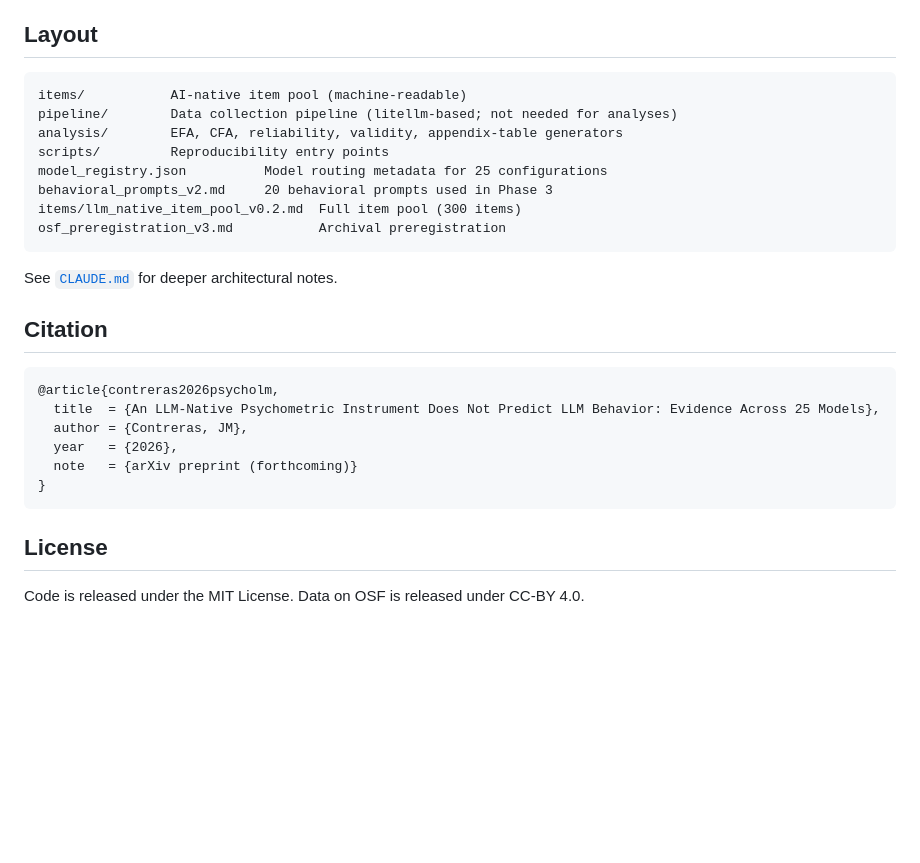
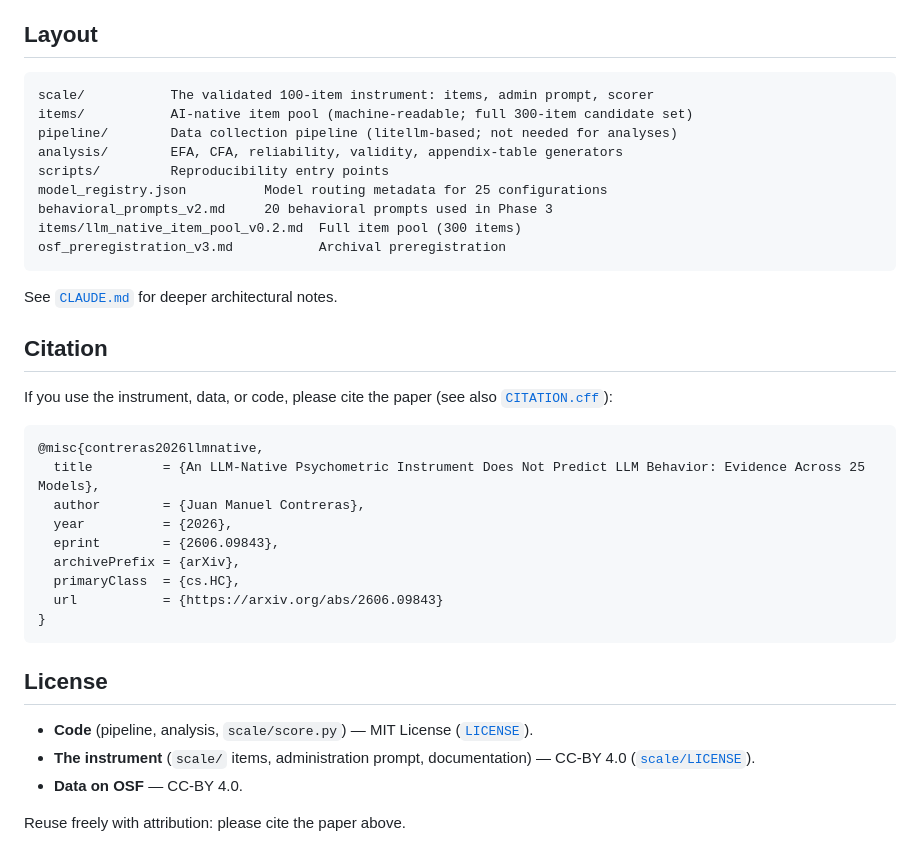
Before and after one commit to jm-contreras/psycho-llm, a Markdown page: README.md, the part around one of its changes. GitHub-like rendering; blank space fills up the shorter version.

````diff
--- a/README.md
+++ b/README.md
@@ -45,7 +77,8 @@ Expected runtime: ~20–45 minutes on a modern laptop.
 ## Layout
 
 ```
-items/           AI-native item pool (machine-readable)
+scale/           The validated 100-item instrument: items, admin prompt, scorer
+items/           AI-native item pool (machine-readable; full 300-item candidate set)
 pipeline/        Data collection pipeline (litellm-based; not needed for analyses)
 analysis/        EFA, CFA, reliability, validity, appendix-table generators
 scripts/         Reproducibility entry points
@@ -59,15 +92,25 @@ See [`CLAUDE.md`](CLAUDE.md) for deeper architectural notes.
 
 ## Citation
 
+If you use the instrument, data, or code, please cite the paper (see also [`CITATION.cff`](CITATION.cff)):
+
 ```bibtex
-@article{contreras2026psycholm,
-  title  = {An LLM-Native Psychometric Instrument Does Not Predict LLM Behavior: Evidence Across 25 Models},
-  author = {Contreras, JM},
-  year   = {2026},
-  note   = {arXiv preprint (forthcoming)}
+@misc{contreras2026llmnative,
+  title         = {An LLM-Native Psychometric Instrument Does Not Predict LLM Behavior: Evidence Across 25 Models},
+  author        = {Juan Manuel Contreras},
+  year          = {2026},
+  eprint        = {2606.09843},
+  archivePrefix = {arXiv},
+  primaryClass  = {cs.HC},
+  url           = {https://arxiv.org/abs/2606.09843}
 }
 ```
 
 ## License
 
-Code is released under the MIT License. Data on OSF is released under CC-BY 4.0.
+- **Code** (pipeline, analysis, `scale/score.py`) — MIT License ([`LICENSE`](LICENSE)).
+- **The instrument** (`scale/` items, administration prompt, documentation) — CC-BY 4.0
+  ([`scale/LICENSE`](scale/LICENSE)).
+- **Data on OSF** — CC-BY 4.0.
+
+Reuse freely with attribution: please cite the paper above.
````
Also changed, not shown: other parts of README.md (+34 -2 lines), CLAUDE.md (+14 -19 lines), scale/README.md (added, +119 -0 lines), scale/administration_prompt.md (added, +35 -0 lines), assets/model_profiles.png (added), 7 other files.
